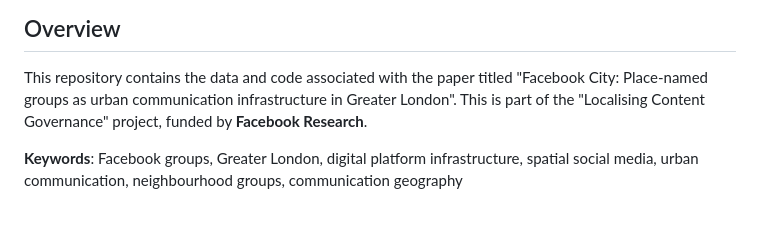
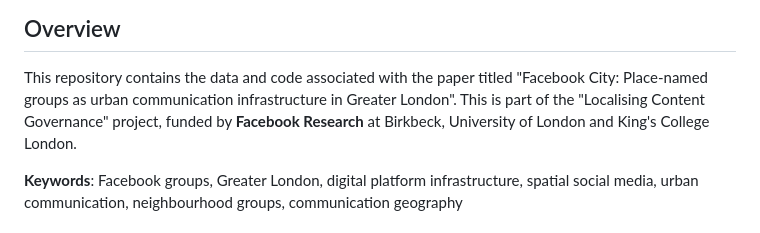
Before and after one commit to andrea-ballatore/facebook-city, a Markdown page: README.md, the part around the change. Drawn GitHub-style.

```diff
--- a/README.md
+++ b/README.md
@@ -3,7 +3,7 @@
 ## Overview
 
 This repository contains the data and code associated with the paper titled "Facebook City: Place-named groups as urban communication infrastructure in Greater London".
-This is part of the "Localising Content Governance" project, funded by **Facebook Research**.
+This is part of the "Localising Content Governance" project, funded by **Facebook Research** at Birkbeck, University of London and King's College London.
 
 **Keywords**: Facebook groups, Greater London, digital platform infrastructure, spatial social media, urban communication, neighbourhood groups, communication geography
 
```
